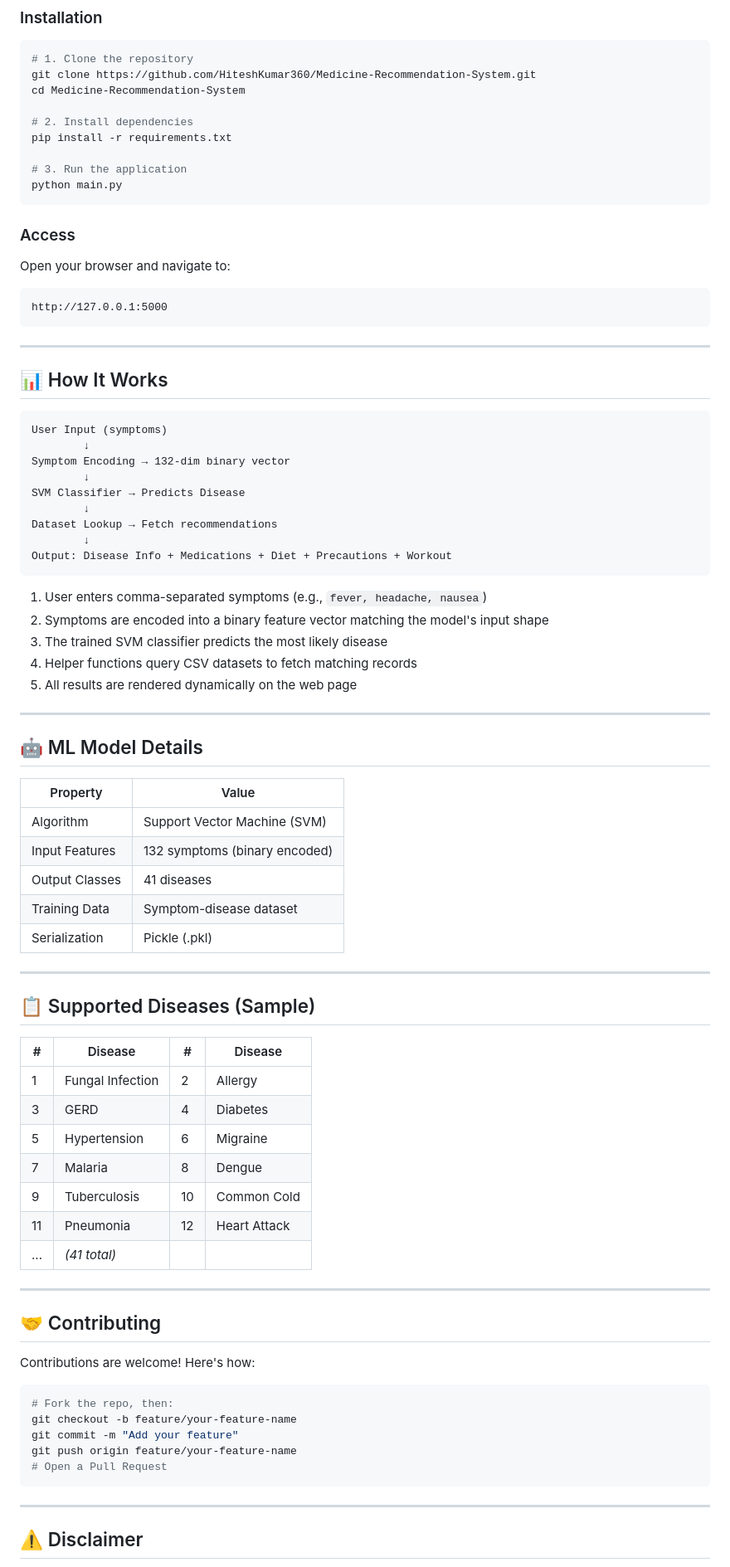
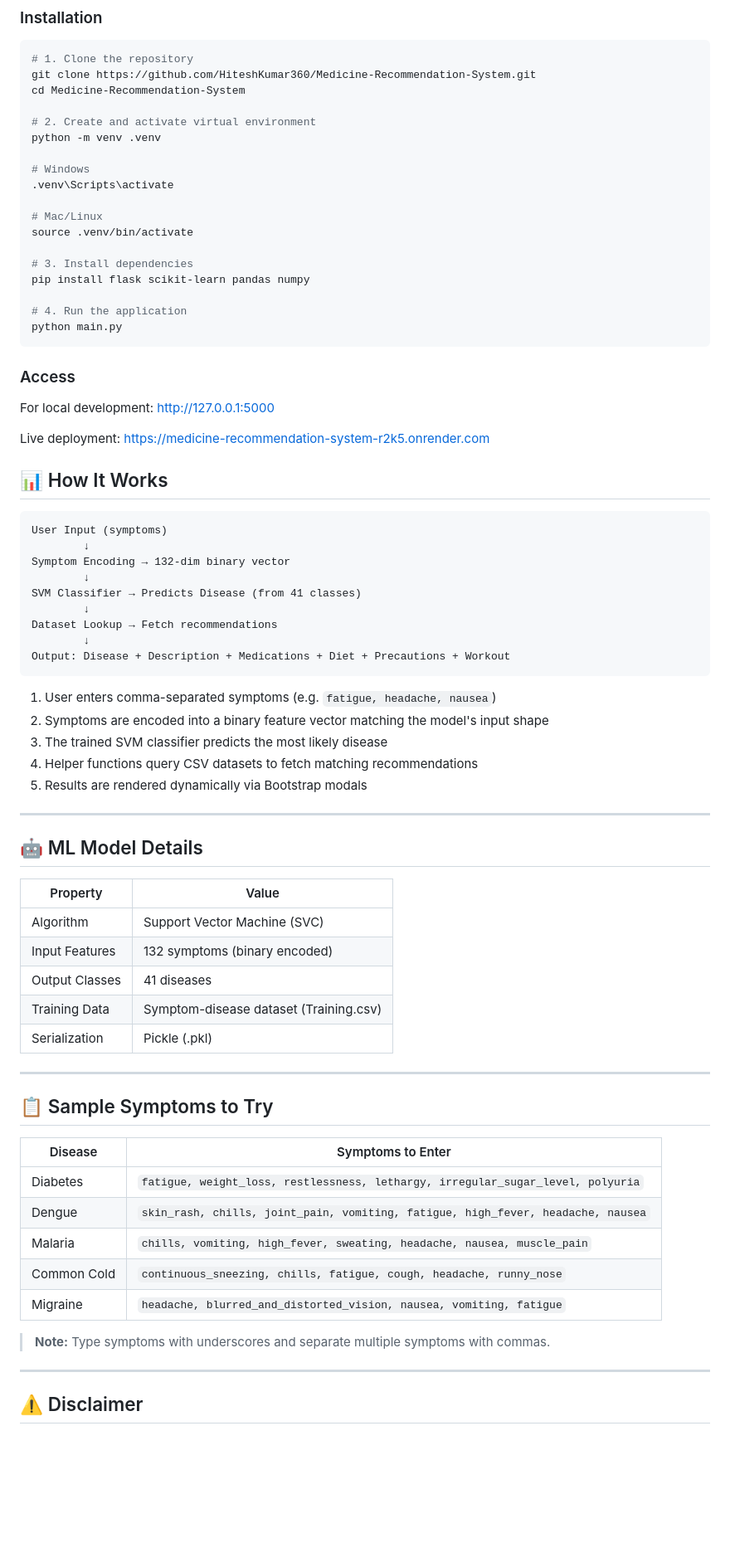
Before and after one commit to HiteshKumar360/Medicine-Recommendation-System, a Markdown page: README.md, the part around one of its changes. Shown at 83% size. Drawn GitHub-style; blank space fills up the shorter version.

````diff
--- a/README.md
+++ b/README.md
@@ -82,21 +111,28 @@ Medicine-Recommendation-System/
 git clone https://github.com/HiteshKumar360/Medicine-Recommendation-System.git
 cd Medicine-Recommendation-System
 
-# 2. Install dependencies
-pip install -r requirements.txt
+# 2. Create and activate virtual environment
+python -m venv .venv
 
-# 3. Run the application
+# Windows
+.venv\Scripts\activate
+
+# Mac/Linux
+source .venv/bin/activate
+
+# 3. Install dependencies
+pip install flask scikit-learn pandas numpy
+
+# 4. Run the application
 python main.py
 ```
 
 ### Access
 
-Open your browser and navigate to:
-```
+For local development:
 http://127.0.0.1:5000
-```
 
----
+Live deployment: https://medicine-recommendation-system-r2k5.onrender.com
 
 ## 📊 How It Works
 
@@ -105,58 +141,44 @@ User Input (symptoms)
         ↓
 Symptom Encoding → 132-dim binary vector
         ↓
-SVM Classifier → Predicts Disease
+SVM Classifier → Predicts Disease (from 41 classes)
         ↓
 Dataset Lookup → Fetch recommendations
         ↓
-Output: Disease Info + Medications + Diet + Precautions + Workout
+Output: Disease + Description + Medications + Diet + Precautions + Workout
 ```
 
-1. User enters comma-separated symptoms (e.g., `fever, headache, nausea`)
+1. User enters comma-separated symptoms (e.g. `fatigue, headache, nausea`)
 2. Symptoms are encoded into a binary feature vector matching the model's input shape
 3. The trained SVM classifier predicts the most likely disease
-4. Helper functions query CSV datasets to fetch matching records
-5. All results are rendered dynamically on the web page
+4. Helper functions query CSV datasets to fetch matching recommendations
+5. Results are rendered dynamically via Bootstrap modals
 
 ---
 
 ## 🤖 ML Model Details
 
-| Property        | Value                          |
-|-----------------|-------------------------------|
-| Algorithm       | Support Vector Machine (SVM)  |
-| Input Features  | 132 symptoms (binary encoded) |
-| Output Classes  | 41 diseases                   |
-| Training Data   | Symptom-disease dataset        |
-| Serialization   | Pickle (.pkl)                 |
+| Property | Value |
+|---|---|
+| Algorithm | Support Vector Machine (SVC) |
+| Input Features | 132 symptoms (binary encoded) |
+| Output Classes | 41 diseases |
+| Training Data | Symptom-disease dataset (Training.csv) |
+| Serialization | Pickle (.pkl) |
 
 ---
 
-## 📋 Supported Diseases (Sample)
+## 📋 Sample Symptoms to Try
 
-| # | Disease              | # | Disease             |
-|---|----------------------|---|---------------------|
-| 1 | Fungal Infection     | 2 | Allergy             |
-| 3 | GERD                 | 4 | Diabetes            |
-| 5 | Hypertension         | 6 | Migraine            |
-| 7 | Malaria              | 8 | Dengue              |
-| 9 | Tuberculosis         | 10 | Common Cold        |
-| 11 | Pneumonia           | 12 | Heart Attack        |
-| ...| *(41 total)*        |   |                     |
+| Disease | Symptoms to Enter |
+|---|---|
+| Diabetes | `fatigue, weight_loss, restlessness, lethargy, irregular_sugar_level, polyuria` |
+| Dengue | `skin_rash, chills, joint_pain, vomiting, fatigue, high_fever, headache, nausea` |
+| Malaria | `chills, vomiting, high_fever, sweating, headache, nausea, muscle_pain` |
+| Common Cold | `continuous_sneezing, chills, fatigue, cough, headache, runny_nose` |
+| Migraine | `headache, blurred_and_distorted_vision, nausea, vomiting, fatigue` |
 
----
-
-## 🤝 Contributing
-
-Contributions are welcome! Here's how:
-
-```bash
-# Fork the repo, then:
-git checkout -b feature/your-feature-name
-git commit -m "Add your feature"
-git push origin feature/your-feature-name
-# Open a Pull Request
-```
+> **Note:** Type symptoms with underscores and separate multiple symptoms with commas.
 
 ---
 
````
Also changed, not shown: other parts of README.md (+54 -23 lines).
